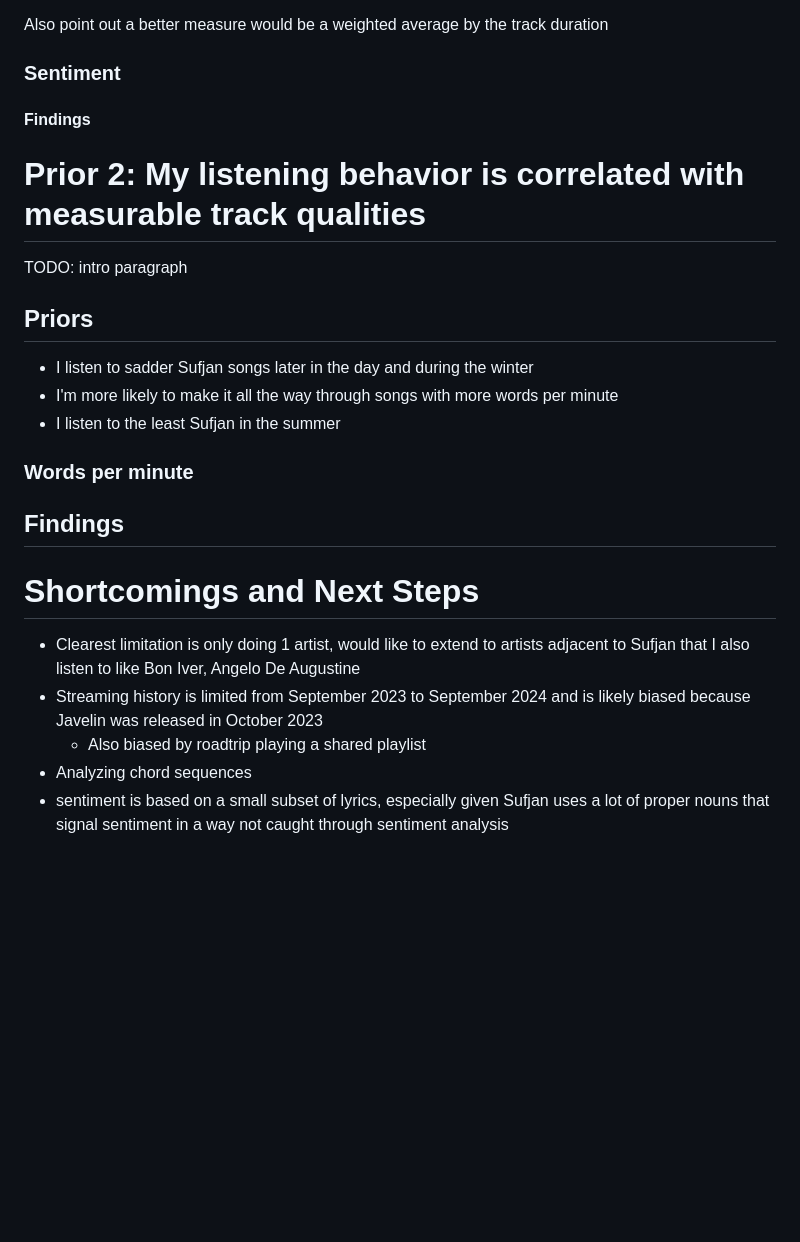
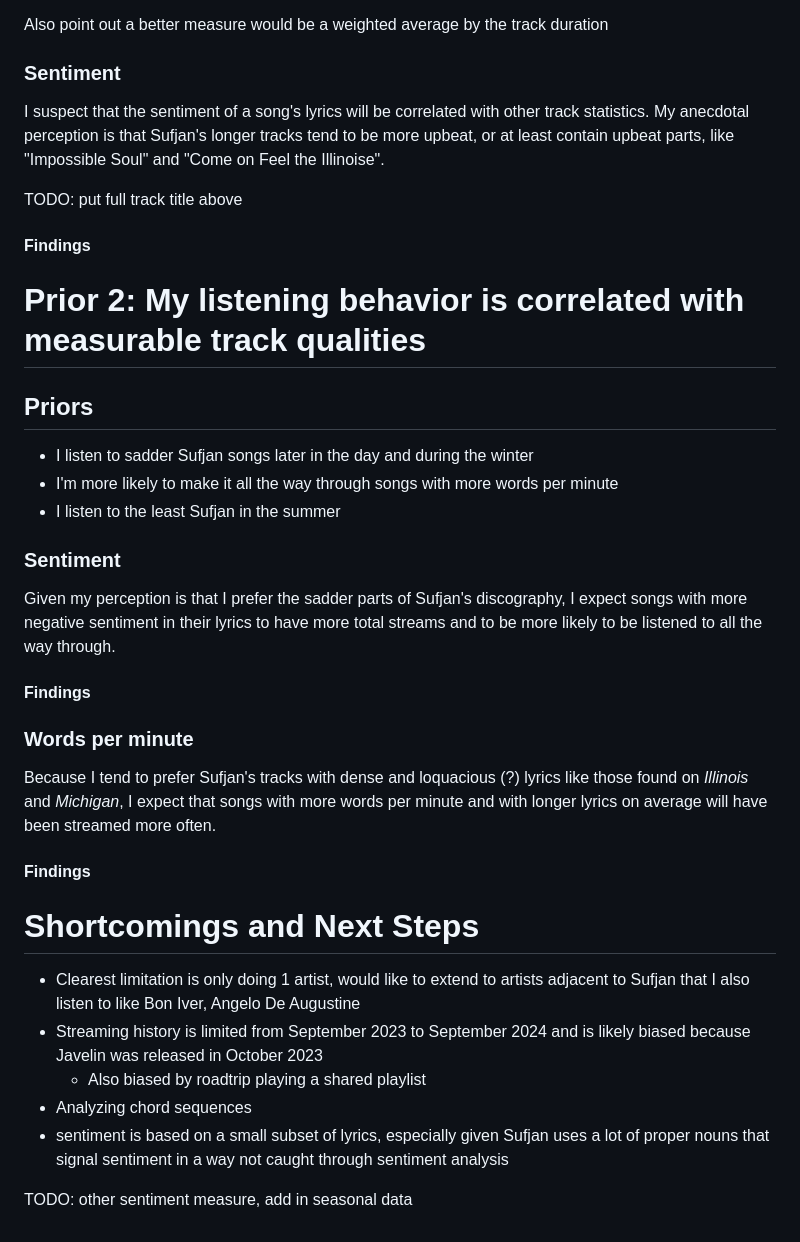
Before and after one commit to zaynesember/SufjanViz, a Markdown page: Data/writeup.md, the part around the change. Rendered like a GitHub page; blank space fills up the shorter version.

Commit message:
Adding to writeup

```diff
--- a/Data/writeup.md
+++ b/Data/writeup.md
@@ -80,11 +80,16 @@ Also point out a better measure would be a weighted average by the track duratio
 
 ### Sentiment
 
+I suspect that the sentiment of a song's lyrics will be correlated with other track statistics.
+My anecdotal perception is that Sufjan's longer tracks tend to be more upbeat,
+or at least contain upbeat parts, like "Impossible Soul" and "Come on Feel the Illinoise".
+
+TODO: put full track title above
+
 #### Findings
 
 # Prior 2: My listening behavior is correlated with measurable track qualities
 
-TODO: intro paragraph
 
 ## Priors
 
@@ -92,11 +97,21 @@ TODO: intro paragraph
 - I'm more likely to make it all the way through songs with more words per minute
 - I listen to the least Sufjan in the summer
 
+### Sentiment
+
+Given my perception is that I prefer the sadder parts of Sufjan's discography,
+I expect songs with more negative sentiment in their lyrics to have more total streams and
+to be more likely to be listened to all the way through.
+
+#### Findings
+
 ### Words per minute
 
-###
+Because I tend to prefer Sufjan's tracks with dense and loquacious (?) lyrics like those found
+on *Illinois* and *Michigan*, I expect that songs with more words per minute and with longer lyrics
+on average will have been streamed more often.
 
-## Findings
+#### Findings
 
 # Shortcomings and Next Steps
 
@@ -107,3 +122,5 @@ TODO: intro paragraph
 - Analyzing chord sequences
 - sentiment is based on a small subset of lyrics, especially given Sufjan uses a lot of proper nouns
 that signal sentiment in a way not caught through sentiment analysis
+
+TODO: other sentiment measure, add in seasonal data
```
